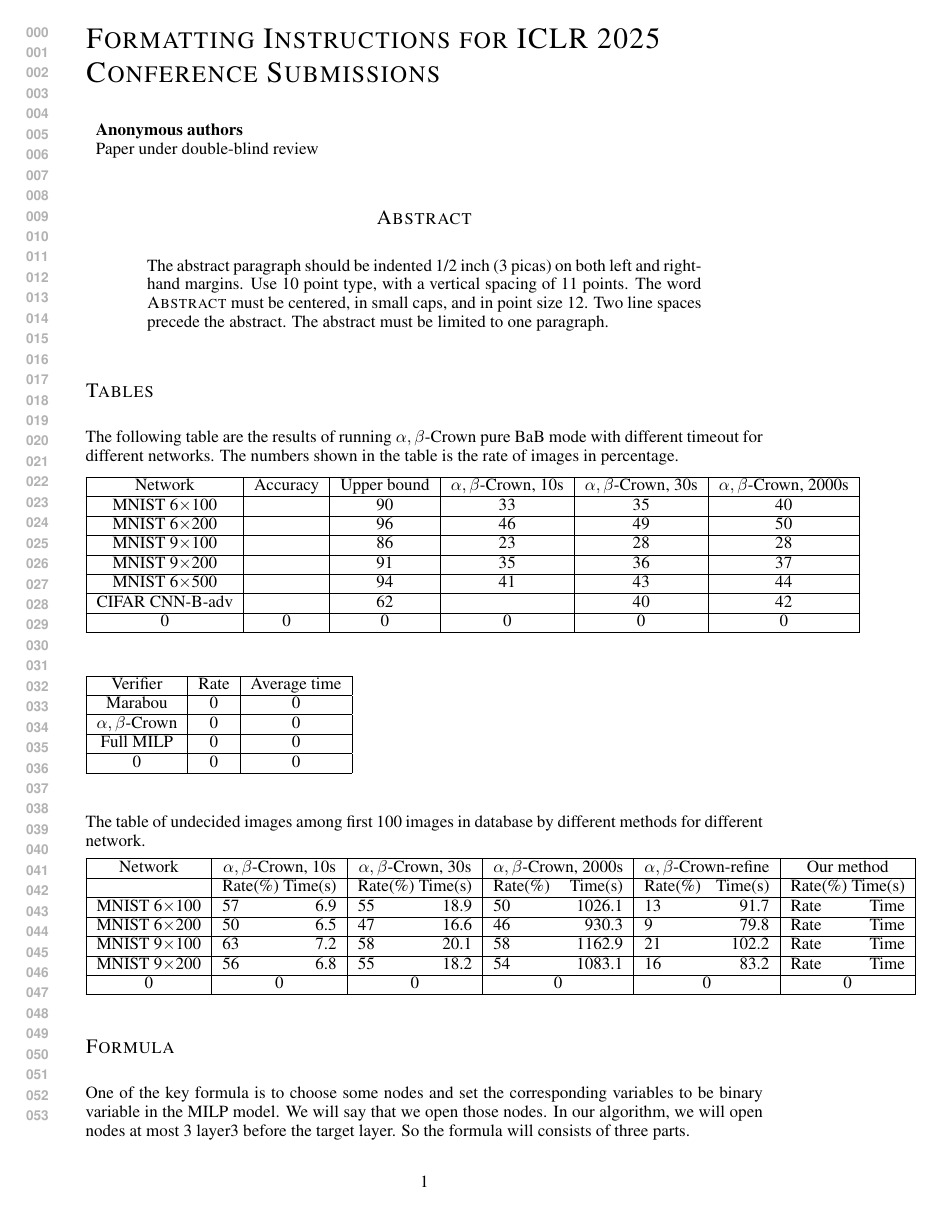
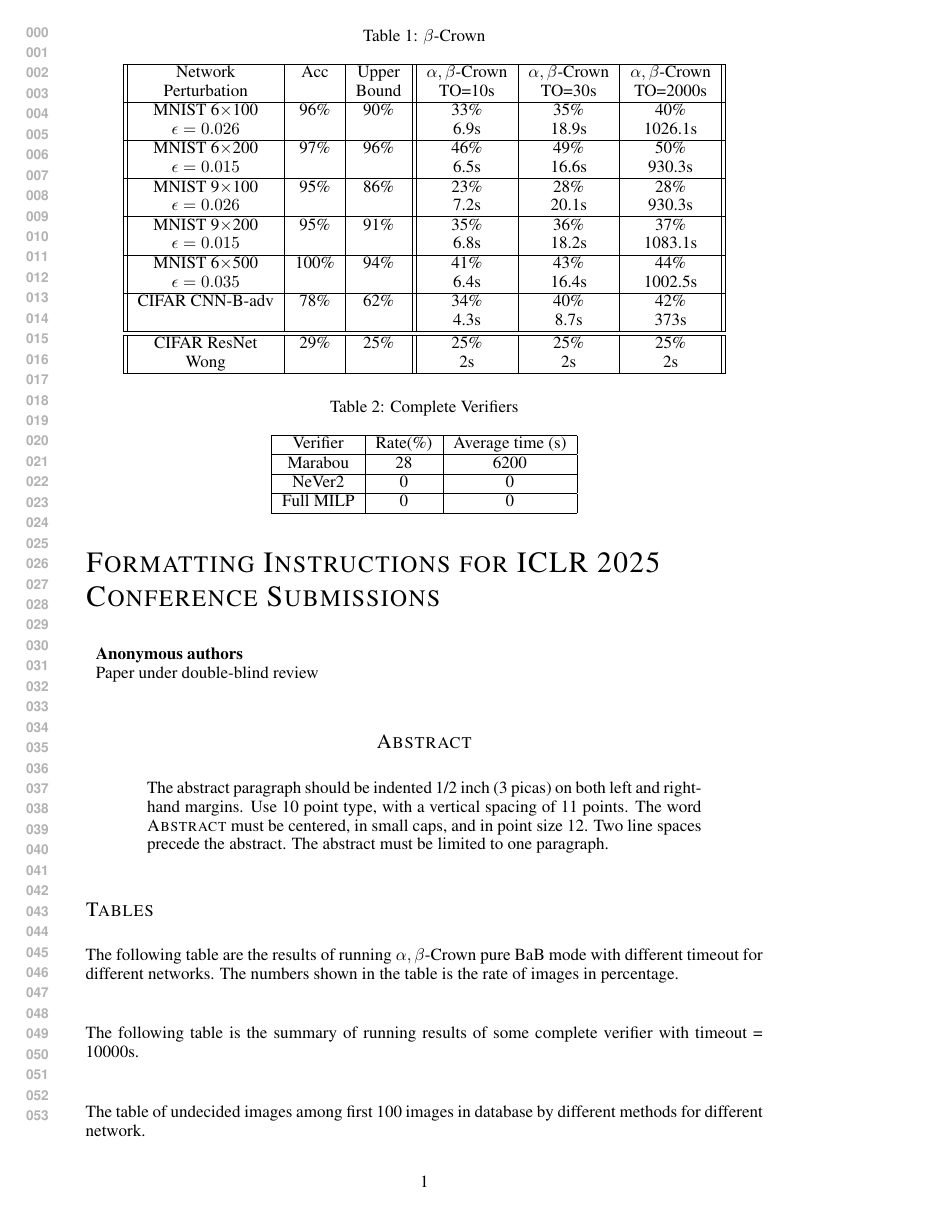
Before and after one commit to blaisegenest/vericompensate, a LaTeX paper (ICLR25/Paper_noProof_formula.tex, which reads ICLR25/tables.tex): page 1 of 4. Compiled offline with pdfLaTeX.

Commit message:
update tables.tex

```diff
--- a/ICLR25/tables.tex
+++ b/ICLR25/tables.tex
@@ -1,33 +1,51 @@
-
-
-
-
 \section*{Tables}
 
 The following table are the results of running $\alpha,\beta$-Crown pure BaB mode with different timeout for different networks. The numbers shown in the table is the rate of images in percentage.
 
-\begin{tabular}{|c|c|c|c|c|c|}
+\begin{table}
+	\centering
+	\caption{$\beta$-Crown}
+	\label{table_beta}
+	\begin{tabular}{||c|c|c||c|c|c||}
 		\hline
-	Network & Accuracy & Upper bound & $\alpha,\beta$-Crown, 10s & $\alpha,\beta$-Crown, 30s & $\alpha,\beta$-Crown, 2000s  \\ \hline
-	MNIST 6$\times$100 &  & 90 & 33 & 35 & 40   \\ \hline
-	MNIST 6$\times$200 &   & 96  & 46  & 49  & 50   \\ \hline
-	MNIST 9$\times$100 &   & 86  & 23  & 28  & 28   \\ \hline
-	MNIST 9$\times$200 &   & 91  & 35  & 36  & 37   \\ \hline
-	MNIST 6$\times$500 &   & 94  & 41  & 43  & 44   \\ \hline
-	CIFAR CNN-B-adv &   & 62  &   & 40  & 42   \\ \hline
-	0 & 0 & 0 & 0 & 0 & 0  \\ \hline
+		Network & Acc & Upper  & $\alpha,\beta$-Crown& $\alpha,\beta$-Crown & $\alpha,\beta$-Crown \\
+		Perturbation &   & Bound & TO=10s & TO=30s & TO=2000s\\ \hline
+
+		MNIST 6$\times$100 & 96\% & 90\% & 33\% & 35\% & 40\%   \\
+		$\epsilon = 0.026$ &  &  & 6.9s &  18.9s &  1026.1s  \\  \hline
+		MNIST 6$\times$200 & 97\%  & 96\%  & 46\%  & 49\%  & 50\%   \\
+		$\epsilon = 0.015$ & &  & 6.5s &  16.6s &  930.3s  \\  \hline
+		MNIST 9$\times$100 & 95\%  & 86\%  & 23\%  & 28\%  & 28\%   \\
+		$\epsilon = 0.026$ &  &  & 7.2s &  20.1s &  930.3s  \\  \hline
+		MNIST 9$\times$200 & 95\%  & 91\%  & 35\%  & 36\%  & 37\%   \\
+		$\epsilon = 0.015$ & &  & 6.8s &  18.2s &  1083.1s  \\  \hline
+		MNIST 6$\times$500 & 100\%  & 94\%  & 41\%  & 43\%  & 44\%   \\
+		$\epsilon = 0.035$ & &  & 6.4s &  16.4s &  1002.5s  \\  \hline
+		CIFAR CNN-B-adv & 78\%  & 62\%  &  34\% & 40\%  & 42\%   \\
+		&  &  & 4.3s & 8.7s & 373s  \\ \hline \hline
+		CIFAR ResNet & 29\%  & 25\%  & 25\%  & 25\%  & 25\%   \\
+		Wong &  &  & 2s & 2s & 2s  \\ \hline
 	\end{tabular}
+\end{table}
+
 
 \vspace*{4ex}
+
+
+The following table is the summary of running results of some complete verifier with timeout = 10000s.
+
+\begin{table}
+	\centering
+	\caption{Complete Verifiers}
+	\label{table_complete}
 	\begin{tabular}{|c|c|c|}
 		\hline
-	Verifier & Rate & Average time \\ \hline
-	Marabou & 0 & 0 \\ \hline
-	$\alpha,\beta$-Crown & 0 & 0 \\ \hline
+		Verifier & Rate(\%) & Average time (s) \\ \hline
+		Marabou & 28 & 6200  \\ \hline
+		NeVer2 & 0 & 0 \\ \hline
 		Full MILP & 0 & 0 \\ \hline
-	0 & 0 & 0 \\ \hline
 	\end{tabular}
-
+\end{table}
 
 
 \vspace*{4ex}
@@ -37,9 +60,4 @@ The table of undecided images among first 100 images in database by different me
 	\begin{tabular}{|c|c|c|c|c|c|}
 		\hline
-	Network & $\alpha,\beta$-Crown, 10s & $\alpha,\beta$-Crown, 30s & $\alpha,\beta$-Crown, 2000s & $\alpha,\beta$-Crown-refine & Our method \\ \hline
+		Network & $\alpha,\beta$-Crown, 10s & $\alpha,\beta$-Crown, 30s & $\alpha,\beta$-Crown, 2000s & $\alpha,\beta$-Crown-refine & Our method \\
 		& Rate(\%) \hfill Time(s) & Rate(\%) \hfill Time(s) & Rate(\%) \hfill Time(s) & Rate(\%) \hfill Time(s) & Rate(\%) \hfill Time(s)\\ \hline
-	MNIST 6$\times$100 & 57 \hfill 6.9 & 55 \hfill 18.9 & 50 \hfill 1026.1 & 13 \hfill 91.7 & Rate \hfill Time \\ \hline
-	MNIST 6$\times$200 & 50 \hfill 6.5 & 47 \hfill 16.6 & 46 \hfill 930.3 & 9 \hfill 79.8 & Rate \hfill Time \\ \hline
-	MNIST 9$\times$100 & 63 \hfill 7.2 & 58 \hfill 20.1 & 58 \hfill 1162.9 & 21 \hfill 102.2 & Rate \hfill Time \\ \hline
-	MNIST 9$\times$200 & 56 \hfill 6.8 & 55 \hfill 18.2 & 54 \hfill 1083.1 & 16 \hfill 83.2 & Rate \hfill Time \\ \hline
-	0 & 0 & 0 & 0 & 0 & 0 \\ \hline
```
Also changed, not shown: ICLR25/tables.tex (12 more changed lines). Lines whose indentation alone changed are shown as unchanged.
